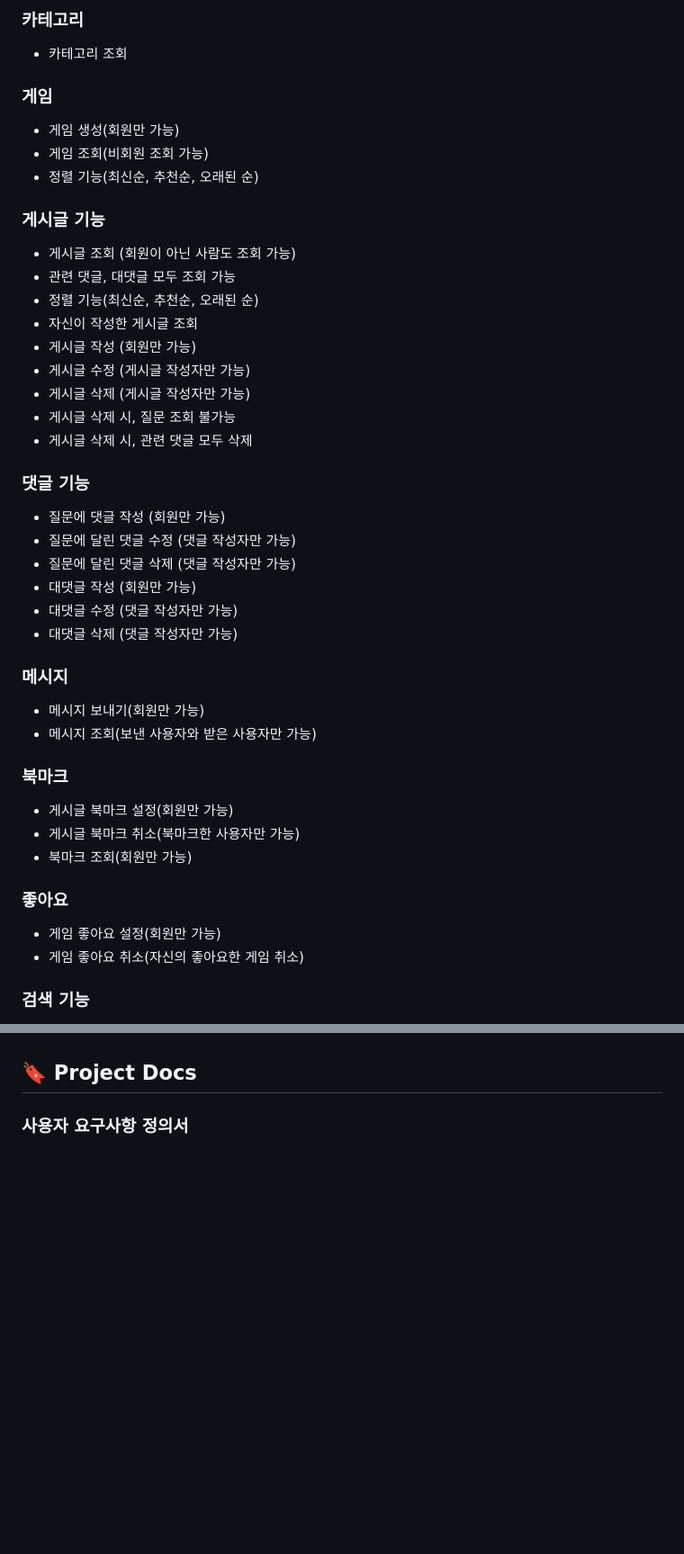
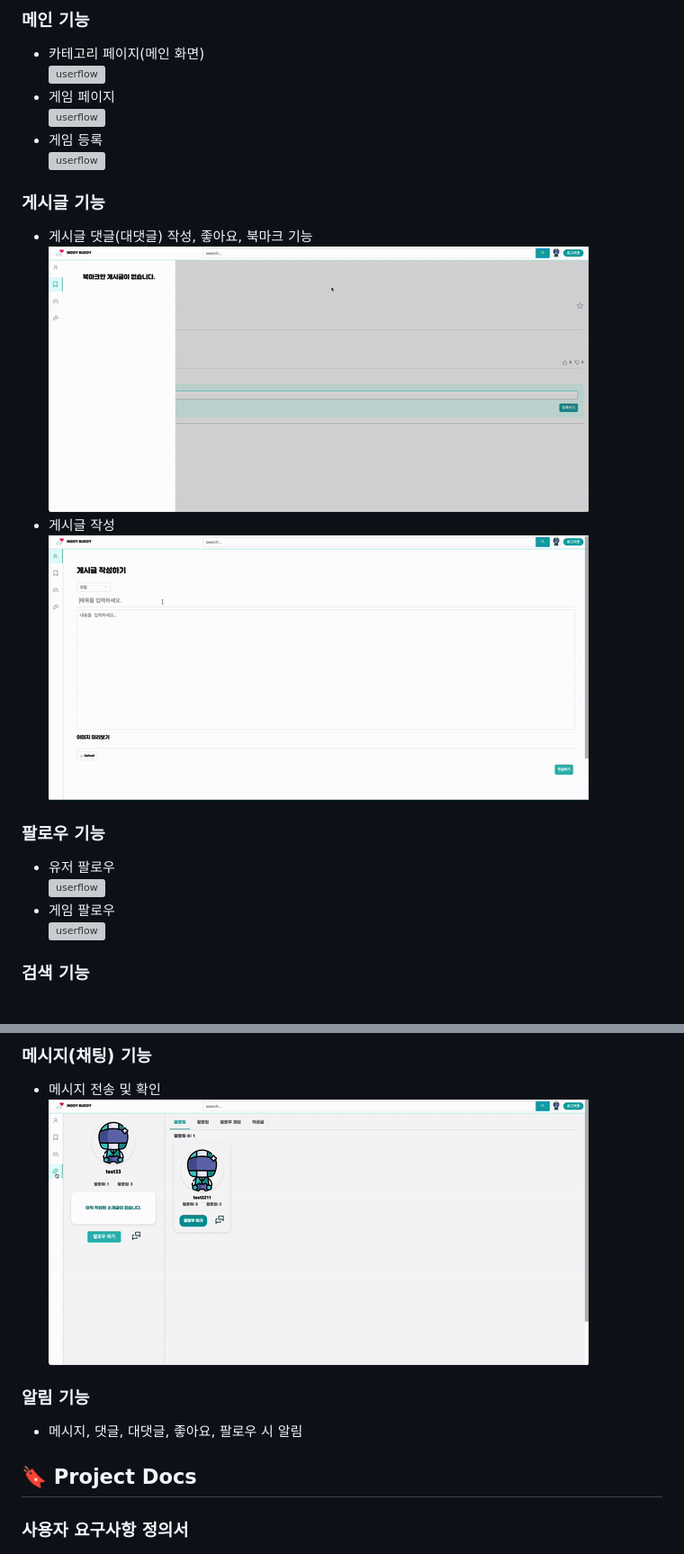
Before and after one commit to codestates-seb/seb43_main_027, a Markdown page: README.md, 2 parts joined by grey strips. Shown: that part at 90% size. Drawn GitHub-style; blank space fills up the shorter version; grey boxes are pictures that could not be loaded.

Commit message:
docs : README.me 파일 수정

```diff
--- a/README.md
+++ b/README.md
@@ -70,42 +72,15 @@
 
-### 카테고리
-- 카테고리 조회
-
-### 게임
-- 게임 생성(회원만 가능)
-- 게임 조회(비회원 조회 가능)
-- 정렬 기능(최신순, 추천순, 오래된 순)
+### 메인 기능
+- 카테고리 페이지(메인 화면) <br><img alt="userflow" src="./gif/카테고리페이지.gif" width="600" height=auto>
+- 게임 페이지 <br><img alt="userflow" src="./gif/게임페이지.gif" width="600" height=auto>
+- 게임 등록 <br><img alt="userflow" src="./gif/배포게임등록영상.gif" width="600" height=auto>
 
 ### 게시글 기능
-- 게시글 조회 (회원이 아닌 사람도 조회 가능)
-- 관련 댓글, 대댓글 모두 조회 가능
-- 정렬 기능(최신순, 추천순, 오래된 순)
-- 자신이 작성한 게시글 조회
-- 게시글 작성 (회원만 가능)
-- 게시글 수정 (게시글 작성자만 가능)
-- 게시글 삭제 (게시글 작성자만 가능)
-- 게시글 삭제 시, 질문 조회 불가능
-- 게시글 삭제 시, 관련 댓글 모두 삭제
+- 게시글 댓글(대댓글) 작성, 좋아요, 북마크 기능 <br><img alt="userflow" src="./gif/게시글상세페이지.gif" width="600" height=auto>
+- 게시글 작성 <br><img alt="userflow" src="./gif/게시글작성시연.gif" width="600" height=auto>
 
-### 댓글 기능
-- 질문에 댓글 작성 (회원만 가능)
-- 질문에 달린 댓글 수정 (댓글 작성자만 가능)
-- 질문에 달린 댓글 삭제 (댓글 작성자만 가능)
-- 대댓글 작성 (회원만 가능)
-- 대댓글 수정 (댓글 작성자만 가능)
-- 대댓글 삭제 (댓글 작성자만 가능)
-
-### 메시지
-- 메시지 보내기(회원만 가능)
-- 메시지 조회(보낸 사용자와 받은 사용자만 가능)
-
-### 북마크
-- 게시글 북마크 설정(회원만 가능)
-- 게시글 북마크 취소(북마크한 사용자만 가능)
-- 북마크 조회(회원만 가능)
-
-### 좋아요
-- 게임 좋아요 설정(회원만 가능)
-- 게임 좋아요 취소(자신의 좋아요한 게임 취소)
+### 팔로우 기능
+- 유저 팔로우<br><img alt="userflow" src="./gif/유저팔로우.gif" width="600" height=auto>
+- 게임 팔로우<br><img alt="userflow" src="./gif/게임팔로우.gif" width="600" height=auto>
 
 ### 검색 기능
@@ -114,7 +88,9 @@
 
-</br>
+### 메시지(채팅) 기능
+- 메시지 전송 및 확인 <br><img alt="userflow" src="./gif/채팅시연영상.gif" width="600" height=auto>
 
-
+### 알림 기능
+- 메시지, 댓글, 대댓글, 좋아요, 팔로우 시 알림
 
 ## 🔖 Project Docs
 
```
Also changed, not shown: other parts of README.md (+9 -8 lines).
